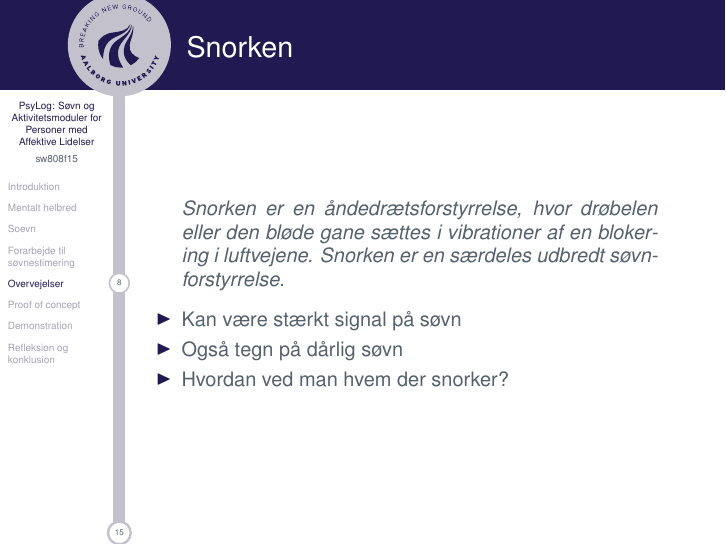
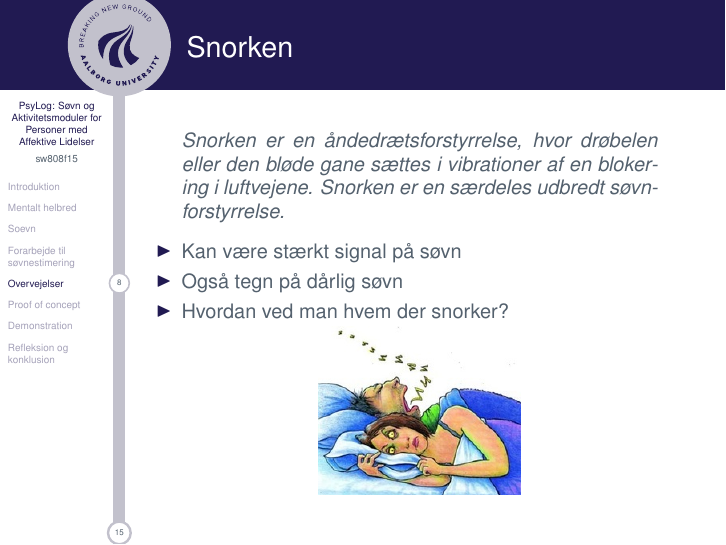
Before and after one commit to lgrave11/P8-Report, LaTeX slides (presentation/Main.tex, which reads presentation/AlsFrames.tex): page 9 of 17. Compiled offline with pdfLaTeX.

Commit message:
snorken billede

```diff
--- a/presentation/AlsFrames.tex
+++ b/presentation/AlsFrames.tex
@@ -12,6 +12,8 @@
 		\item Også tegn på dårlig søvn
 		\item Hvordan ved man hvem der snorker?
 	\end{itemize}
+	\centering
+	\includegraphics[scale=0.4]{snorken}
 \end{frame}
 
 \section{Proof of concept}
```
Also changed, not shown: presentation/snorken.jpg (added).
